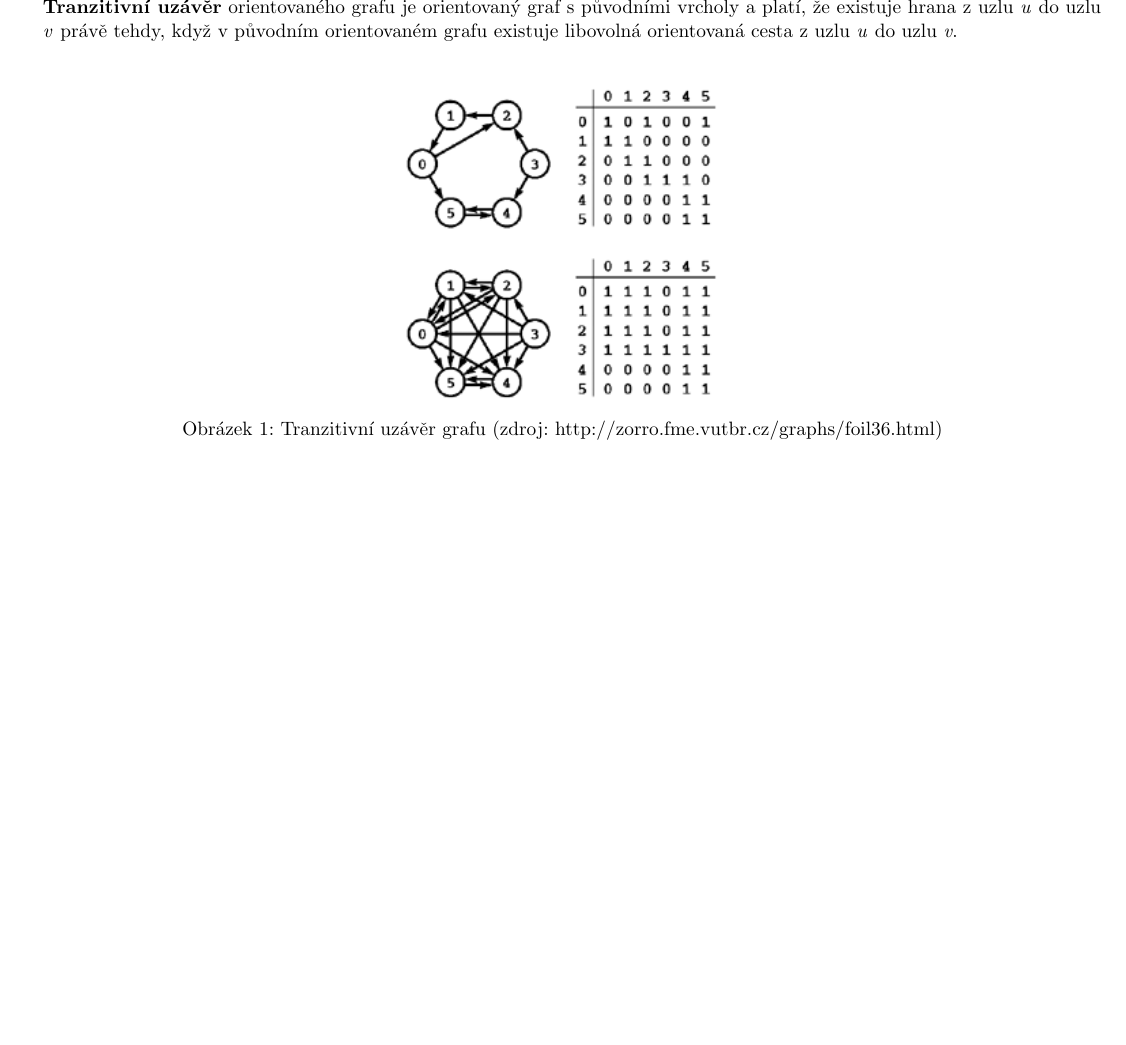
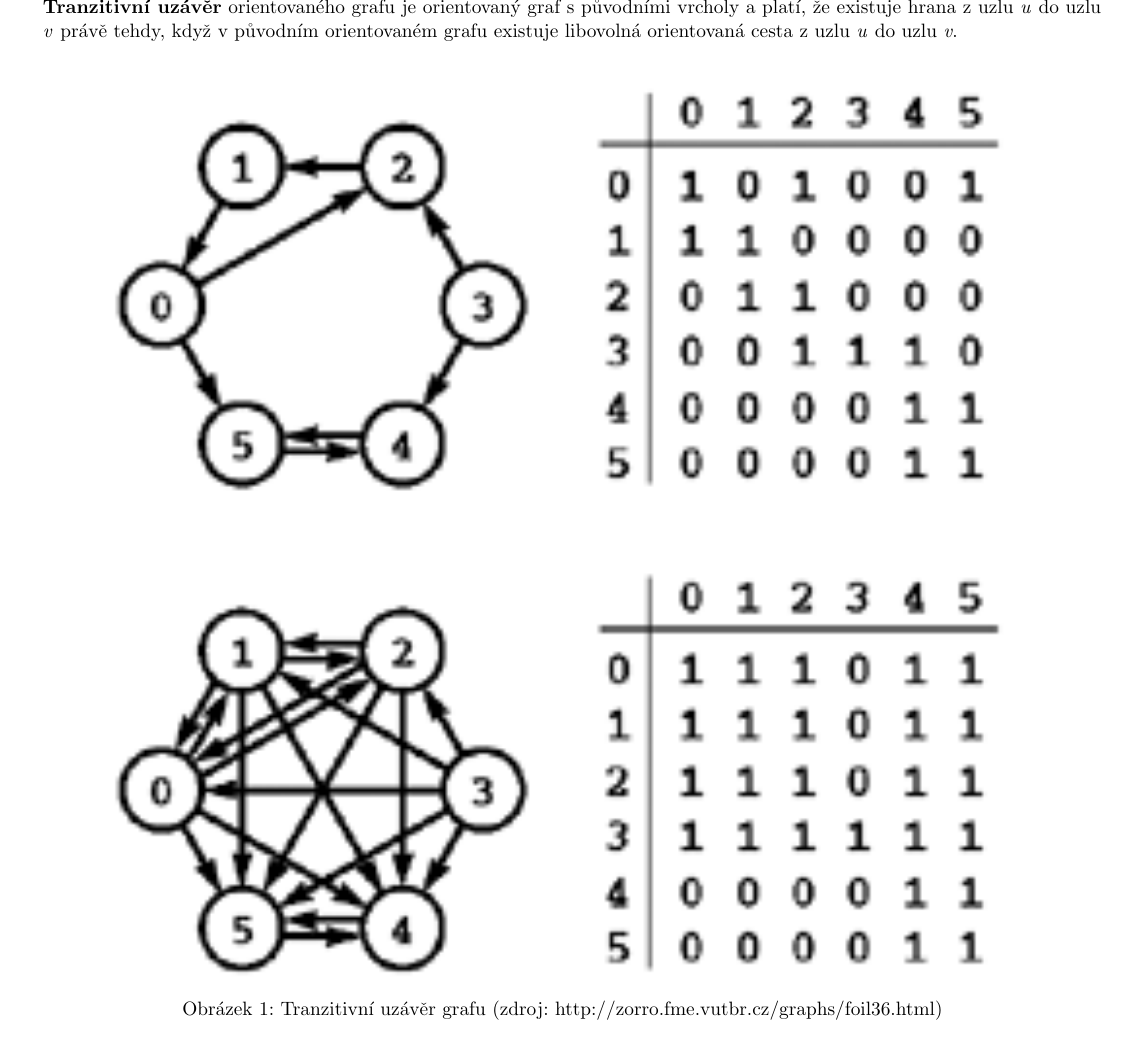
Before and after one commit to agentydragon/mff-statnice, a LaTeX document (bc/Sprava_pocitacovych_systemu_2.tex, which reads bc/informatika/teoreticka_informatika/Tranzitivni_uzaver.OPS.tex): part of page 19 of 25, cut so that both start at the same text, the shorter picture padded with empty space. Compiled offline with pdfLaTeX; the source files are stored in an older character set and shown here as Unicode.

Commit message:
oprava obrazku

```diff
--- a/bc/informatika/teoreticka_informatika/Tranzitivni_uzaver.OPS.tex
+++ b/bc/informatika/teoreticka_informatika/Tranzitivni_uzaver.OPS.tex
@@ -9,7 +9,7 @@
 
 \begin{figure}[!ht]
   \begin{center}
-    \includegraphics[scale=.7]{informatika/teoreticka_informatika/obrazky/tranzuzaver.png}
+    \includegraphics[scale=2]{informatika/teoreticka_informatika/obrazky/tranzuzaver.png}
     \caption{Tranzitivní uzávěr grafu (zdroj: http://zorro.fme.vutbr.cz/graphs/foil36.html)}
   \end{center}
 \end{figure}
```
